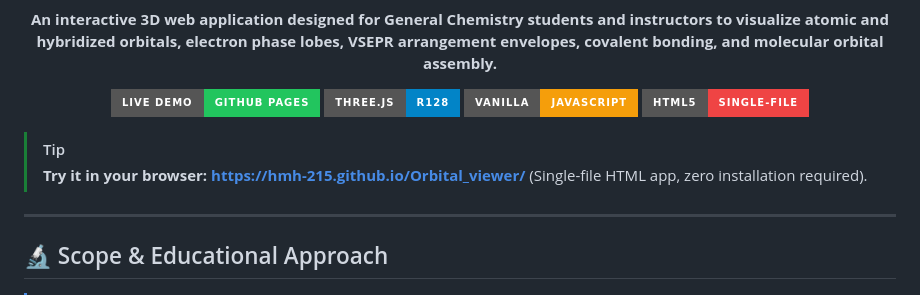
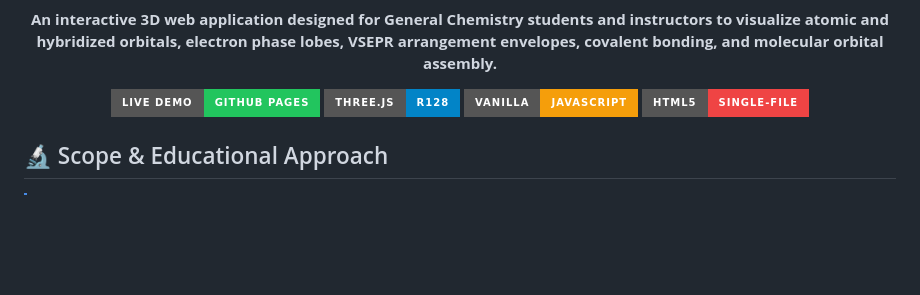
Before and after one commit to hmh-215/ChemOrbital_3D, a Markdown page: README.md, the part around one of its changes. Rendered like a GitHub page; badges without logos; blank space fills up the shorter version.

```diff
--- a/README.md
+++ b/README.md
@@ -14,11 +14,6 @@
   <img src="https://img.shields.io/badge/Vanilla-JavaScript-f59e0b?style=for-the-badge&logo=javascript&logoColor=white" alt="JavaScript" />
   <img src="https://img.shields.io/badge/HTML5-Single--File-ef4444?style=for-the-badge&logo=html5&logoColor=white" alt="HTML5" />
 </p>
-
-> [!TIP]
-> **Try it in your browser:** [**https://hmh-215.github.io/Orbital_viewer/**](https://hmh-215.github.io/Orbital_viewer/) (Single-file HTML app, zero installation required).
-
----
 
 ## 🔬 Scope & Educational Approach
 
```
Also changed, not shown: other parts of README.md (+1 -1 lines).
